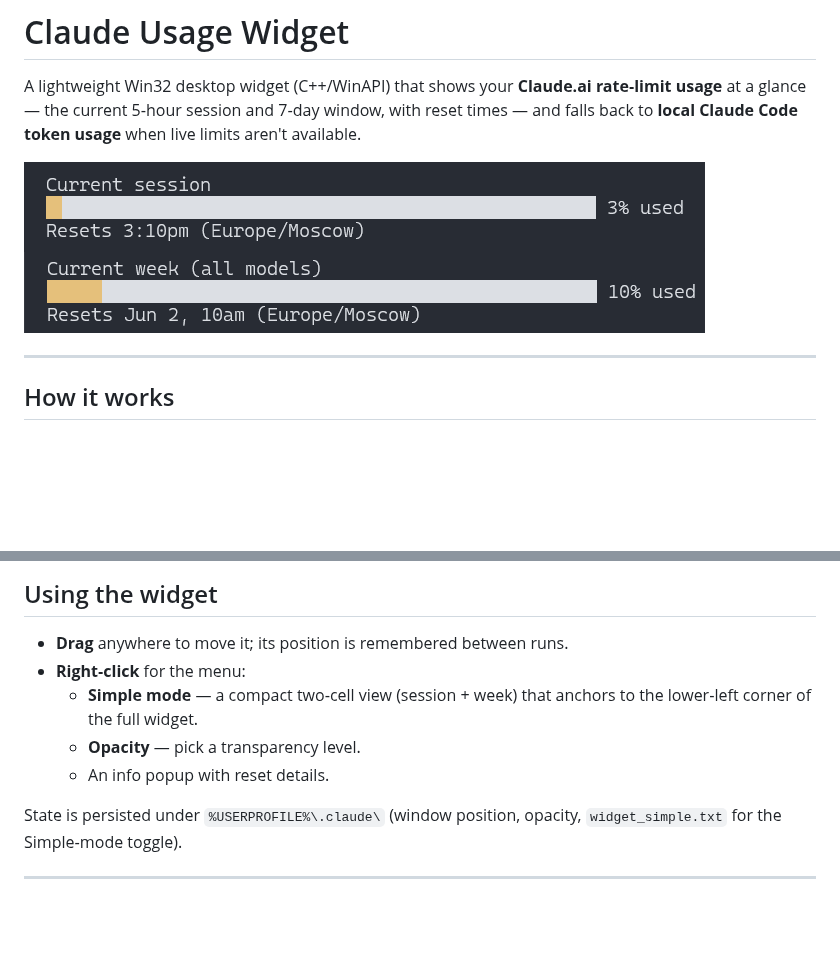
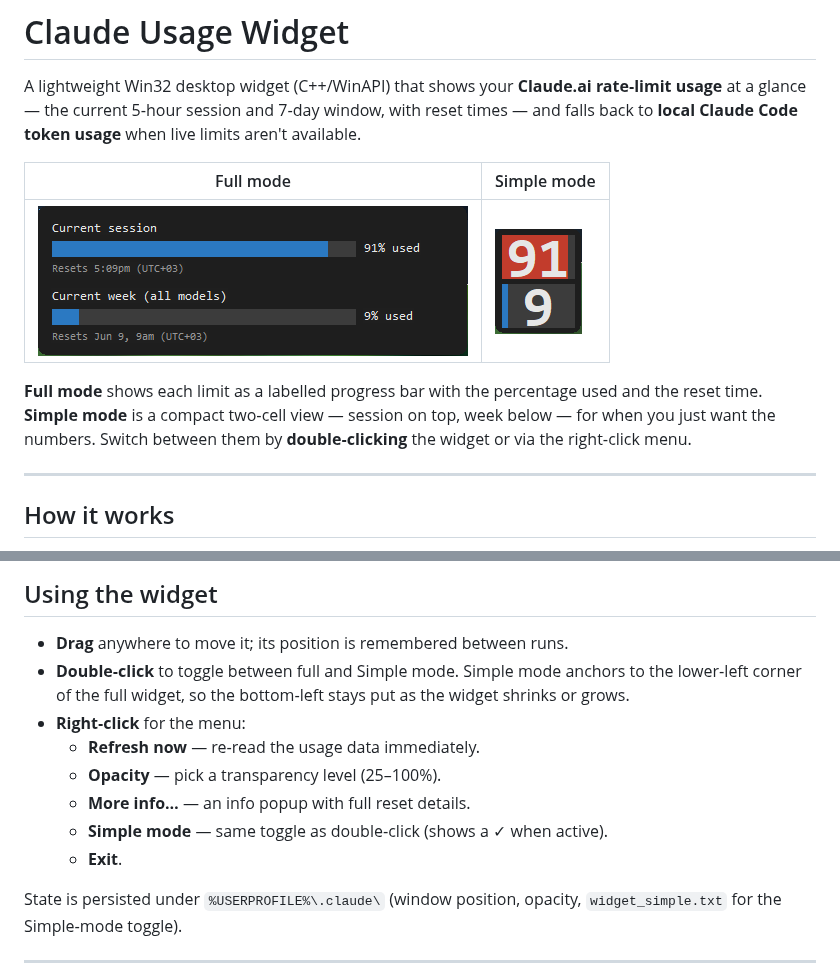
Before and after one commit to il721/Claude_Usage, a Markdown page: README.md, 2 parts joined by grey strips. GitHub-like rendering; pictures changed too: widget_full_view.png (added), widget_simple_view.png (added); blank space fills up the shorter version.

Commit message:
Update README with real screenshots of both widget modes
Replace the placeholder example.png with actual captures of full and
Simple mode side by side, and document the double-click toggle and the
current right-click menu items.

Co-Authored-By: Claude Opus 4.8 <noreply@anthropic.com>

```diff
--- a/README.md
+++ b/README.md
@@ -5,7 +5,14 @@ rate‑limit usage** at a glance — the current 5‑hour session and 7‑day wi
 with reset times — and falls back to **local Claude Code token usage** when
 live limits aren't available.
 
-![Widget](example.png)
+| Full mode | Simple mode |
+|-----------|-------------|
+| ![Full widget](widget_full_view.png) | ![Simple widget](widget_simple_view.png) |
+
+**Full mode** shows each limit as a labelled progress bar with the percentage
+used and the reset time. **Simple mode** is a compact two‑cell view — session
+on top, week below — for when you just want the numbers. Switch between them by
+**double‑clicking** the widget or via the right‑click menu.
 
 ---
 
@@ -95,11 +102,15 @@ fix and a detached launch) and **`/pack`** to rebuild
 ## Using the widget
 
 - **Drag** anywhere to move it; its position is remembered between runs.
+- **Double‑click** to toggle between full and Simple mode. Simple mode anchors
+  to the lower‑left corner of the full widget, so the bottom‑left stays put as
+  the widget shrinks or grows.
 - **Right‑click** for the menu:
-  - **Simple mode** — a compact two‑cell view (session + week) that anchors to
-    the lower‑left corner of the full widget.
-  - **Opacity** — pick a transparency level.
-  - An info popup with reset details.
+  - **Refresh now** — re‑read the usage data immediately.
+  - **Opacity** — pick a transparency level (25–100%).
+  - **More info…** — an info popup with full reset details.
+  - **Simple mode** — same toggle as double‑click (shows a ✓ when active).
+  - **Exit**.
 
 State is persisted under `%USERPROFILE%\.claude\` (window position, opacity,
 `widget_simple.txt` for the Simple‑mode toggle).
```
